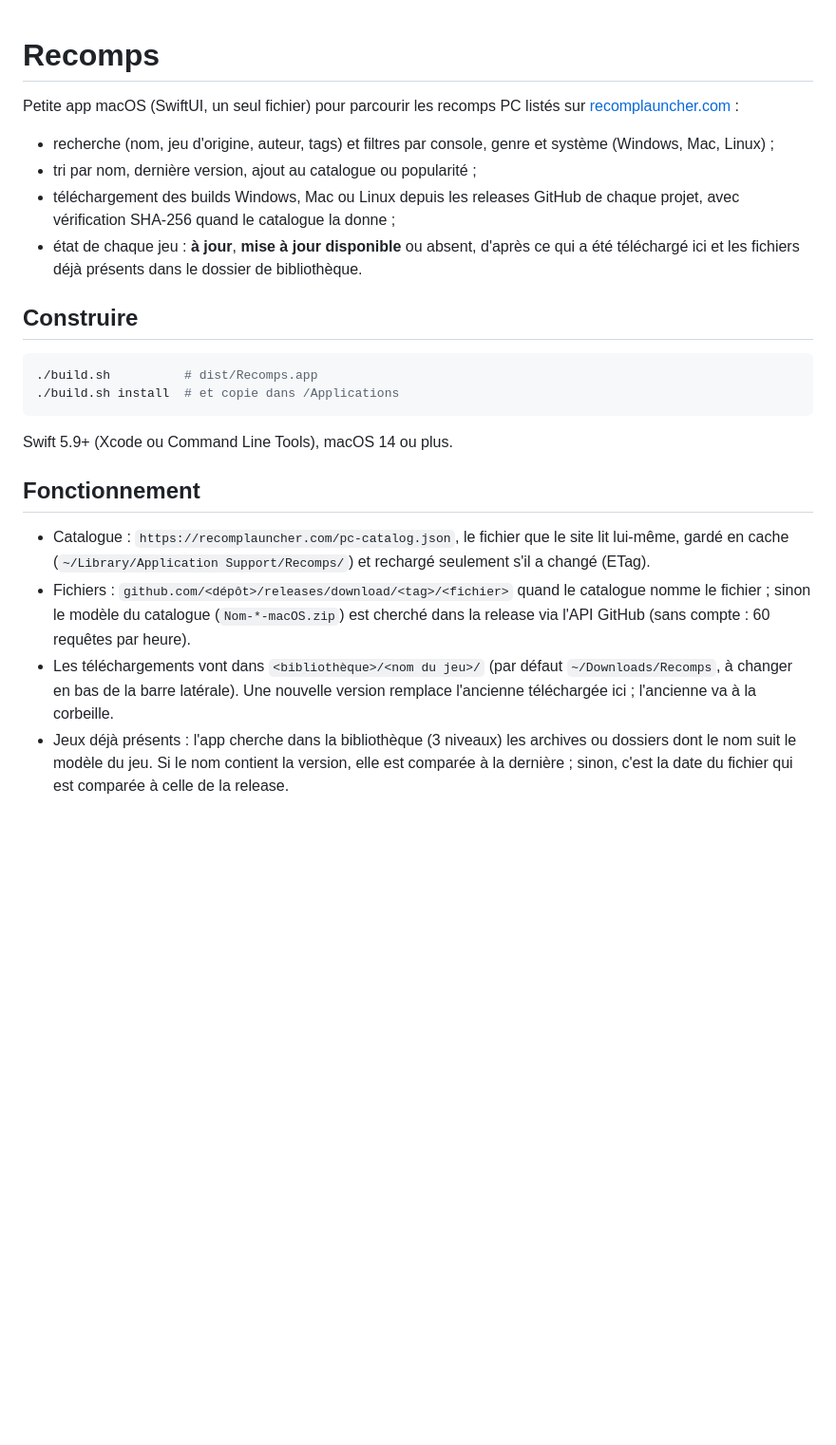
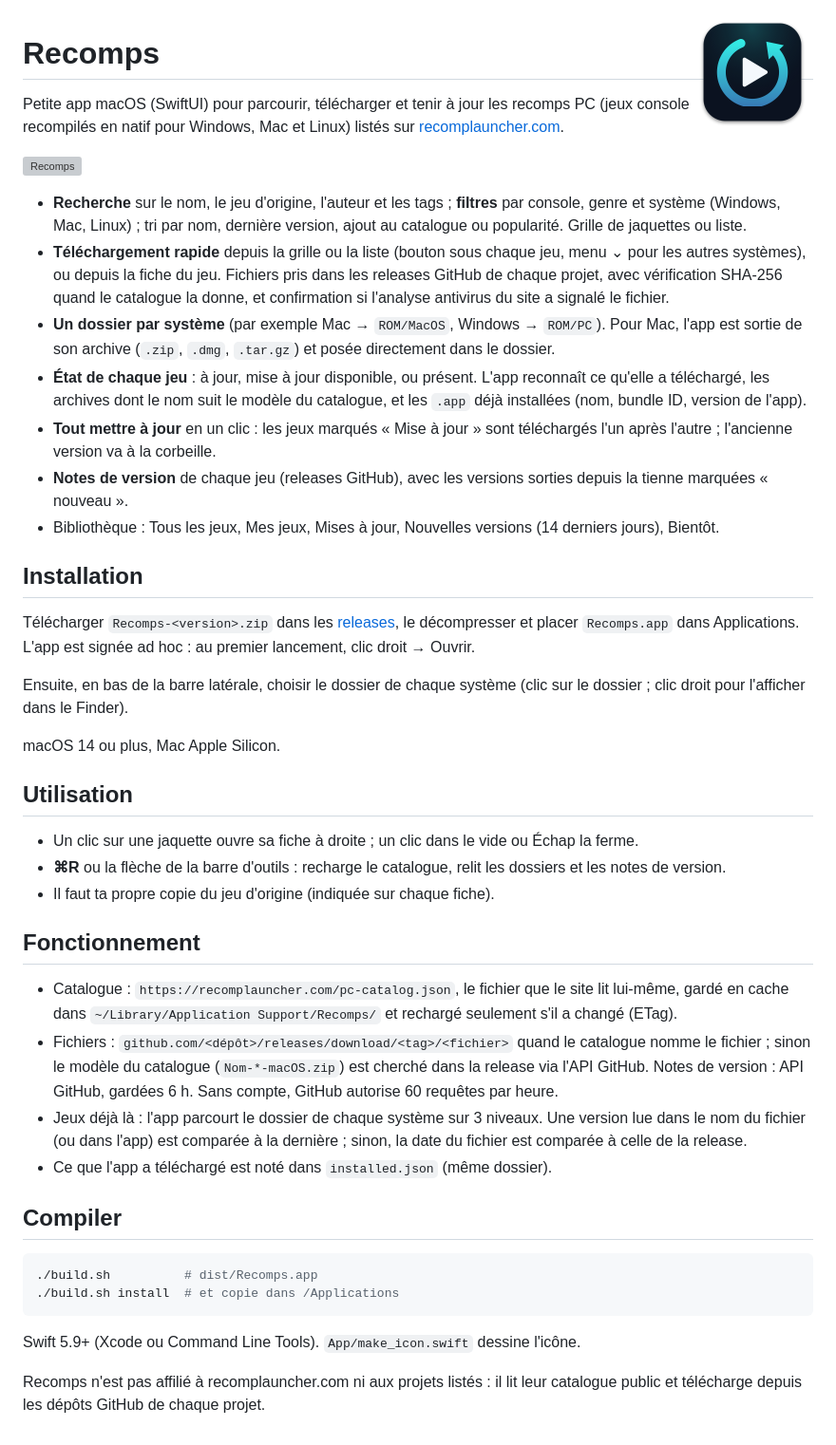
Before and after one commit to VGioM/Recomps, a Markdown page: README.md, the part around the change. Shown at 95% size. GitHub-like rendering; pictures changed too: docs/icone.png (added); blank space fills up the shorter version; grey boxes are pictures that could not be loaded.

Commit message:
Téléchargement rapide depuis la grille et la liste, ⌘R actualise aussi les notes de version, README avec capture ; version 1.2.1
Co-Authored-By: Claude Opus 5.5 <noreply@anthropic.com>

````diff
--- a/README.md
+++ b/README.md
@@ -1,24 +1,47 @@
+<img src="docs/icone.png" width="128" align="right" alt="">
+
 # Recomps
 
-Petite app macOS (SwiftUI, un seul fichier) pour parcourir les recomps PC listés sur [recomplauncher.com](https://recomplauncher.com/all) :
+Petite app macOS (SwiftUI) pour parcourir, télécharger et tenir à jour les recomps PC (jeux console recompilés en natif pour Windows, Mac et Linux) listés sur [recomplauncher.com](https://recomplauncher.com/all).
 
-- recherche (nom, jeu d'origine, auteur, tags) et filtres par console, genre et système (Windows, Mac, Linux) ;
-- tri par nom, dernière version, ajout au catalogue ou popularité ;
-- téléchargement des builds Windows, Mac ou Linux depuis les releases GitHub de chaque projet, avec vérification SHA-256 quand le catalogue la donne ;
-- état de chaque jeu : **à jour**, **mise à jour disponible** ou absent, d'après ce qui a été téléchargé ici et les fichiers déjà présents dans le dossier de bibliothèque.
+![Recomps](docs/capture.png)
 
-## Construire
+- **Recherche** sur le nom, le jeu d'origine, l'auteur et les tags ; **filtres** par console, genre et système (Windows, Mac, Linux) ; tri par nom, dernière version, ajout au catalogue ou popularité. Grille de jaquettes ou liste.
+- **Téléchargement rapide** depuis la grille ou la liste (bouton sous chaque jeu, menu ⌄ pour les autres systèmes), ou depuis la fiche du jeu. Fichiers pris dans les releases GitHub de chaque projet, avec vérification SHA-256 quand le catalogue la donne, et confirmation si l'analyse antivirus du site a signalé le fichier.
+- **Un dossier par système** (par exemple Mac → `ROM/MacOS`, Windows → `ROM/PC`). Pour Mac, l'app est sortie de son archive (`.zip`, `.dmg`, `.tar.gz`) et posée directement dans le dossier.
+- **État de chaque jeu** : à jour, mise à jour disponible, ou présent. L'app reconnaît ce qu'elle a téléchargé, les archives dont le nom suit le modèle du catalogue, et les `.app` déjà installées (nom, bundle ID, version de l'app).
+- **Tout mettre à jour** en un clic : les jeux marqués « Mise à jour » sont téléchargés l'un après l'autre ; l'ancienne version va à la corbeille.
+- **Notes de version** de chaque jeu (releases GitHub), avec les versions sorties depuis la tienne marquées « nouveau ».
+- Bibliothèque : Tous les jeux, Mes jeux, Mises à jour, Nouvelles versions (14 derniers jours), Bientôt.
+
+## Installation
+
+Télécharger `Recomps-<version>.zip` dans les [releases](https://github.com/VGioM/Recomps/releases), le décompresser et placer `Recomps.app` dans Applications. L'app est signée ad hoc : au premier lancement, clic droit → Ouvrir.
+
+Ensuite, en bas de la barre latérale, choisir le dossier de chaque système (clic sur le dossier ; clic droit pour l'afficher dans le Finder).
+
+macOS 14 ou plus, Mac Apple Silicon.
+
+## Utilisation
+
+- Un clic sur une jaquette ouvre sa fiche à droite ; un clic dans le vide ou Échap la ferme.
+- **⌘R** ou la flèche de la barre d'outils : recharge le catalogue, relit les dossiers et les notes de version.
+- Il faut ta propre copie du jeu d'origine (indiquée sur chaque fiche).
+
+## Fonctionnement
+
+- Catalogue : `https://recomplauncher.com/pc-catalog.json`, le fichier que le site lit lui-même, gardé en cache dans `~/Library/Application Support/Recomps/` et rechargé seulement s'il a changé (ETag).
+- Fichiers : `github.com/<dépôt>/releases/download/<tag>/<fichier>` quand le catalogue nomme le fichier ; sinon le modèle du catalogue (`Nom-*-macOS.zip`) est cherché dans la release via l'API GitHub. Notes de version : API GitHub, gardées 6 h. Sans compte, GitHub autorise 60 requêtes par heure.
+- Jeux déjà là : l'app parcourt le dossier de chaque système sur 3 niveaux. Une version lue dans le nom du fichier (ou dans l'app) est comparée à la dernière ; sinon, la date du fichier est comparée à celle de la release.
+- Ce que l'app a téléchargé est noté dans `installed.json` (même dossier).
+
+## Compiler
 
 ```sh
 ./build.sh          # dist/Recomps.app
 ./build.sh install  # et copie dans /Applications
 ```
 
-Swift 5.9+ (Xcode ou Command Line Tools), macOS 14 ou plus.
+Swift 5.9+ (Xcode ou Command Line Tools). `App/make_icon.swift` dessine l'icône.
 
-## Fonctionnement
-
-- Catalogue : `https://recomplauncher.com/pc-catalog.json`, le fichier que le site lit lui-même, gardé en cache (`~/Library/Application Support/Recomps/`) et rechargé seulement s'il a changé (ETag).
-- Fichiers : `github.com/<dépôt>/releases/download/<tag>/<fichier>` quand le catalogue nomme le fichier ; sinon le modèle du catalogue (`Nom-*-macOS.zip`) est cherché dans la release via l'API GitHub (sans compte : 60 requêtes par heure).
-- Les téléchargements vont dans `<bibliothèque>/<nom du jeu>/` (par défaut `~/Downloads/Recomps`, à changer en bas de la barre latérale). Une nouvelle version remplace l'ancienne téléchargée ici ; l'ancienne va à la corbeille.
-- Jeux déjà présents : l'app cherche dans la bibliothèque (3 niveaux) les archives ou dossiers dont le nom suit le modèle du jeu. Si le nom contient la version, elle est comparée à la dernière ; sinon, c'est la date du fichier qui est comparée à celle de la release.
+Recomps n'est pas affilié à recomplauncher.com ni aux projets listés : il lit leur catalogue public et télécharge depuis les dépôts GitHub de chaque projet.
````
Also changed, not shown: 4 other files.
